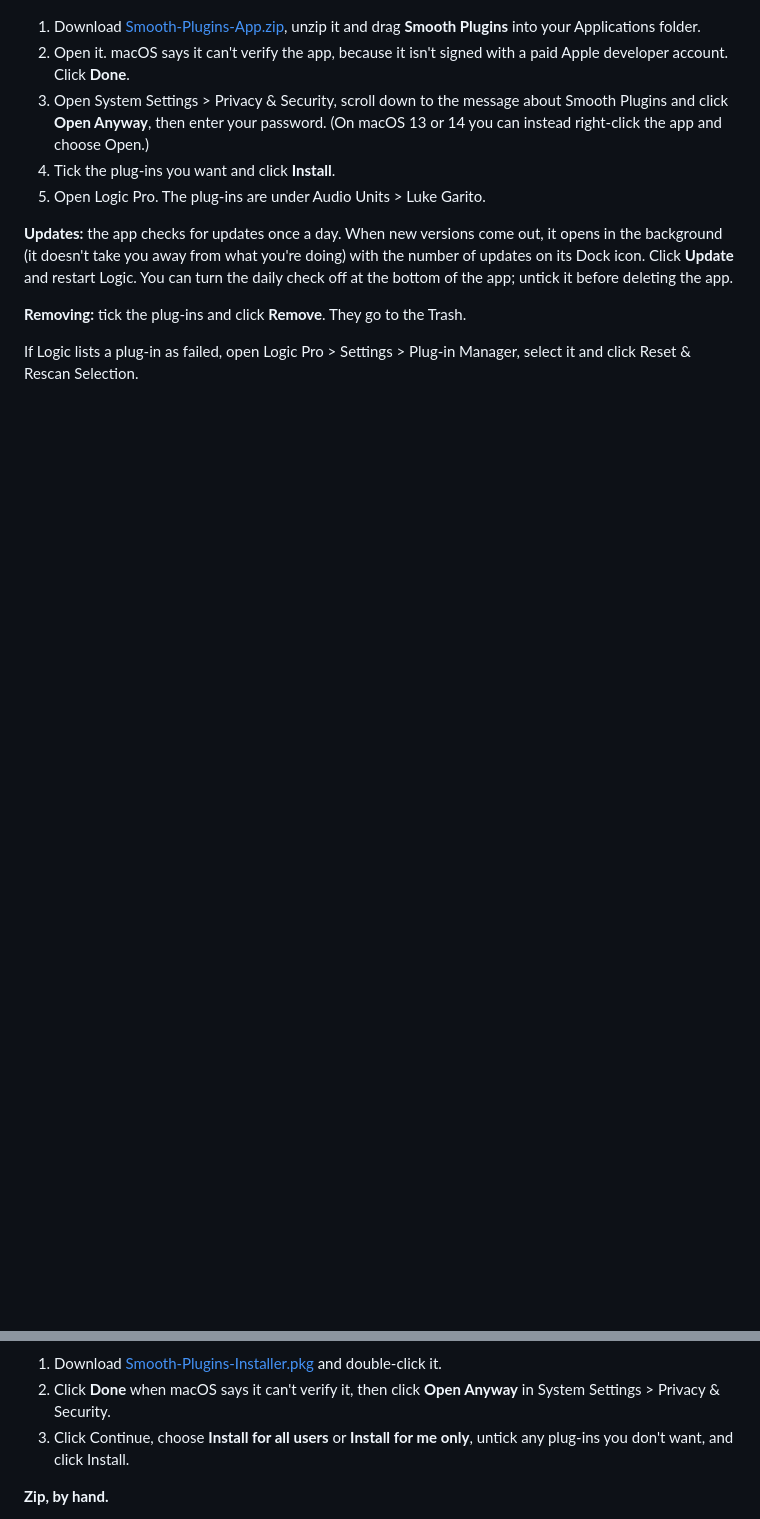
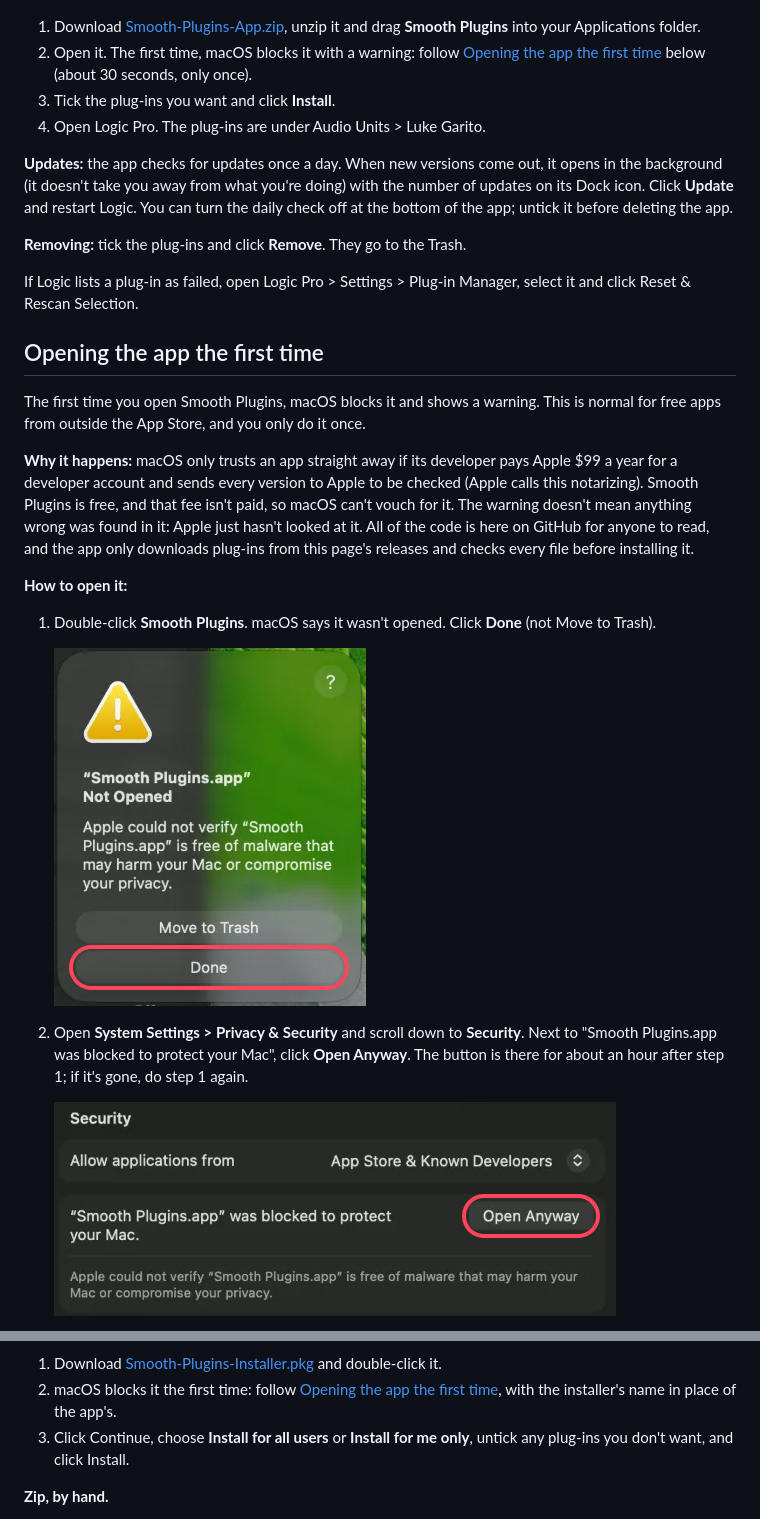
Before and after one commit to coquetteluke/smooth-plugins, a Markdown page: README.md, 2 parts joined by grey strips. Rendered like a GitHub page; pictures changed too: docs/open-step-1.png (added), docs/open-step-2.png (added); folded sections open; blank space fills up the shorter version.

Commit message:
First-open help: why macOS blocks the app and how to open it
- README section with the three steps (Done, Open Anyway in Privacy &
  Security, Open Anyway again) and a picture of each, plus why it
  happens: no paid Apple developer account, so no notarization
- Warns that the blue button in the last dialog is Move to Trash
- The app zip now carries "How to open Smooth Plugins.txt" next to the
  app, and INSTALL.txt points to it

Co-Authored-By: Claude Opus 5.5 <noreply@anthropic.com>

```diff
--- a/README.md
+++ b/README.md
@@ -17,13 +17,29 @@ The Smooth Plugins app installs the plug-ins you pick and keeps them up to date:
 ![The Smooth Plugins app: every plug-in with a checkbox, its version and whether it has an update](docs/app.jpg)
 
 1. Download [Smooth-Plugins-App.zip](https://github.com/coquetteluke/smooth-plugins/releases/latest/download/Smooth-Plugins-App.zip), unzip it and drag **Smooth Plugins** into your Applications folder.
-2. Open it. macOS says it can't verify the app, because it isn't signed with a paid Apple developer account. Click **Done**.
-3. Open System Settings > Privacy & Security, scroll down to the message about Smooth Plugins and click **Open Anyway**, then enter your password. (On macOS 13 or 14 you can instead right-click the app and choose Open.)
-4. Tick the plug-ins you want and click **Install**.
-5. Open Logic Pro. The plug-ins are under Audio Units > Luke Garito.
+2. Open it. The first time, macOS blocks it with a warning: follow [Opening the app the first time](#opening-the-app-the-first-time) below (about 30 seconds, only once).
+3. Tick the plug-ins you want and click **Install**.
+4. Open Logic Pro. The plug-ins are under Audio Units > Luke Garito.
 
 **Updates:** the app checks for updates once a day. When new versions come out, it opens in the background (it doesn't take you away from what you're doing) with the number of updates on its Dock icon. Click **Update** and restart Logic. You can turn the daily check off at the bottom of the app; untick it before deleting the app.
 
 **Removing:** tick the plug-ins and click **Remove**. They go to the Trash.
 
 If Logic lists a plug-in as failed, open Logic Pro > Settings > Plug-in Manager, select it and click Reset & Rescan Selection.
+
+## Opening the app the first time
+
+The first time you open Smooth Plugins, macOS blocks it and shows a warning. This is normal for free apps from outside the App Store, and you only do it once.
+
+**Why it happens:** macOS only trusts an app straight away if its developer pays Apple $99 a year for a developer account and sends every version to Apple to be checked (Apple calls this notarizing). Smooth Plugins is free, and that fee isn't paid, so macOS can't vouch for it. The warning doesn't mean anything wrong was found in it: Apple just hasn't looked at it. All of the code is here on GitHub for anyone to read, and the app only downloads plug-ins from this page's releases and checks every file before installing it.
+
+**How to open it:**
+
+1. Double-click **Smooth Plugins**. macOS says it wasn't opened. Click **Done** (not Move to Trash).
+
+   <img src="docs/open-step-1.png" width="312" alt="The warning that Smooth Plugins was not opened, with the Done button circled">
+
+2. Open **System Settings > Privacy & Security** and scroll down to **Security**. Next to "Smooth Plugins.app was blocked to protect your Mac", click **Open Anyway**. The button is there for about an hour after step 1; if it's gone, do step 1 again.
+
+   <img src="docs/open-step-2.png" width="562" alt="Privacy and Security settings, with the Open Anyway button circled">
+
@@ -36,7 +61,7 @@ If Logic lists a plug-in as failed, open Logic Pro > Settings > Plug-in Manager,
 ![The installer's list of plug-ins, each with a checkbox](docs/installer.jpg)
 
 1. Download [Smooth-Plugins-Installer.pkg](https://github.com/coquetteluke/smooth-plugins/releases/latest/download/Smooth-Plugins-Installer.pkg) and double-click it.
-2. Click **Done** when macOS says it can't verify it, then click **Open Anyway** in System Settings > Privacy & Security.
+2. macOS blocks it the first time: follow [Opening the app the first time](#opening-the-app-the-first-time), with the installer's name in place of the app's.
 3. Click Continue, choose **Install for all users** or **Install for me only**, untick any plug-ins you don't want, and click Install.
 
 **Zip, by hand.**
```
Also changed, not shown: other parts of README.md (+9 -0 lines), docs/open-step-3.png (added), 1 other file.
